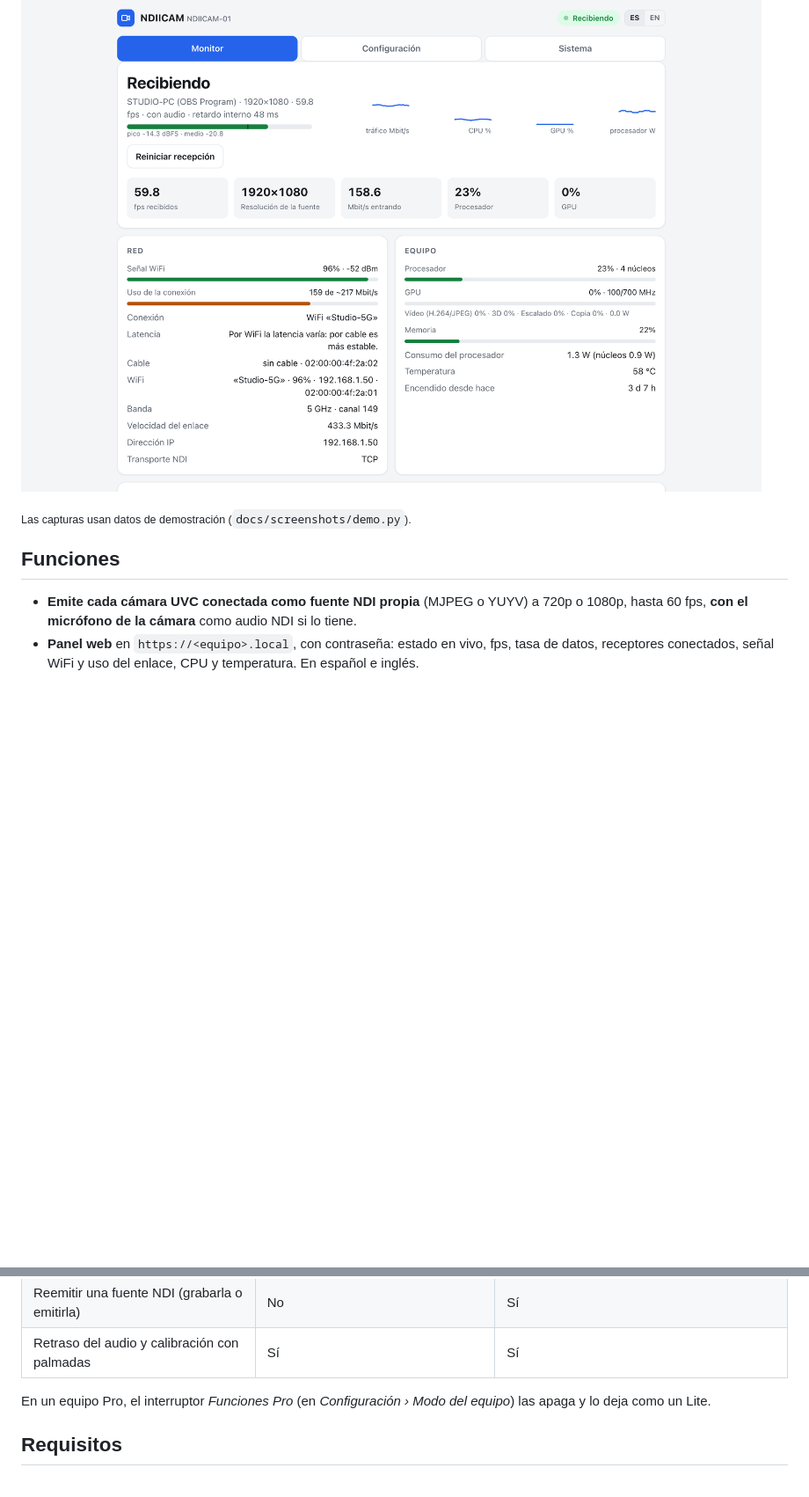
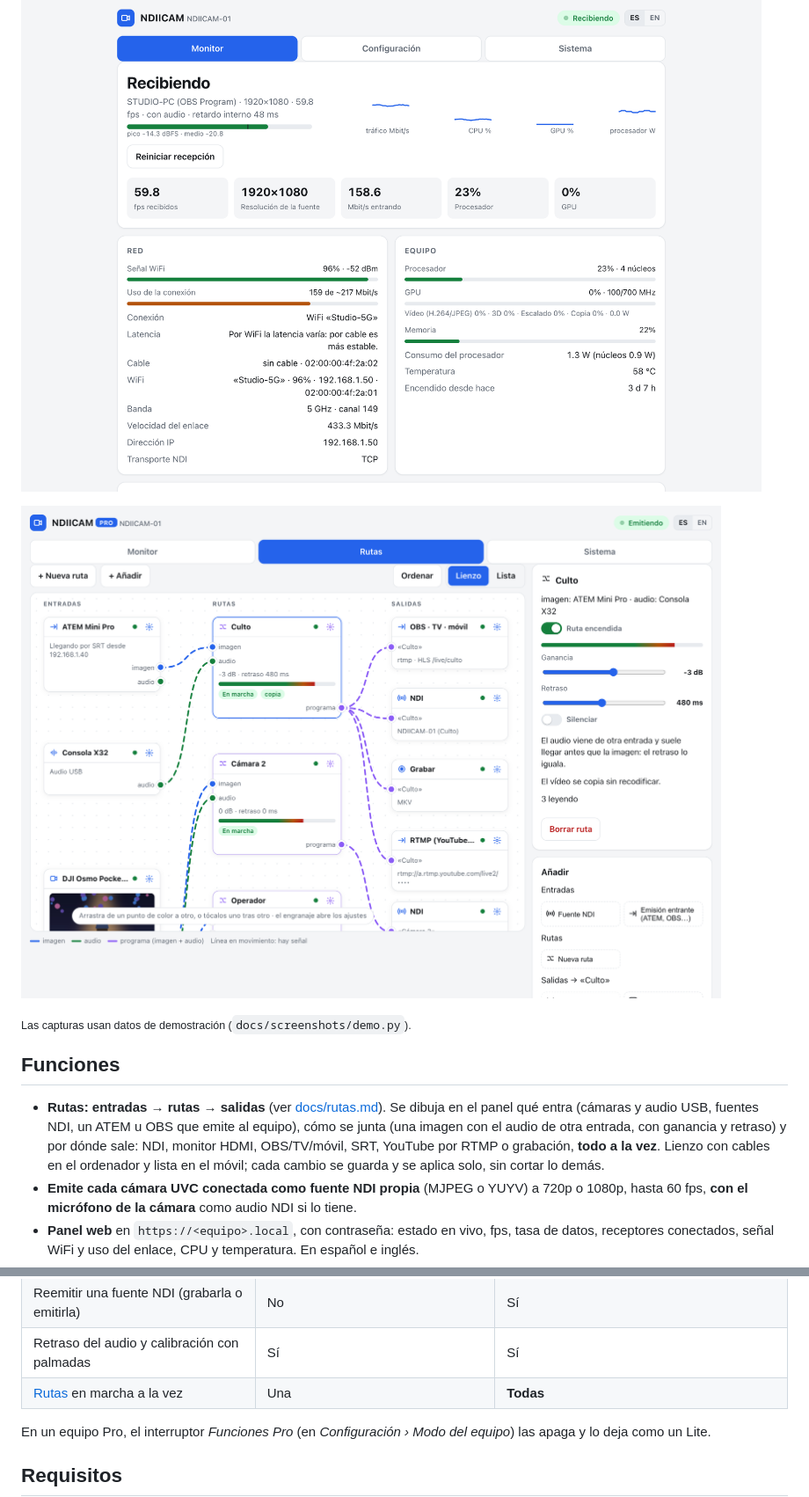
Before and after one commit to ithesk/NDIICAM, a Markdown page: README.es.md, 2 parts joined by grey strips. Shown: that part at 88% size. Drawn GitHub-style; pictures changed too: docs/screenshots/routes-es.png (added); blank space fills up the shorter version.

```diff
--- a/README.es.md
+++ b/README.es.md
@@ -34,10 +34,18 @@ gestiona desde un panel web: tras la instalación no hace falta la terminal.
 
 ![Modo receptor: una fuente NDI de OBS en la salida HDMI del equipo](docs/screenshots/receiver-es.png)
 
+![Pestaña Rutas: el ATEM y la consola juntos hacia OBS, NDI, grabación y YouTube; una cámara por NDI; el multiview al monitor](docs/screenshots/routes-es.png)
+
 <sub>Las capturas usan datos de demostración (<code>docs/screenshots/demo.py</code>).</sub>
 
 ## Funciones
 
+- **Rutas: entradas → rutas → salidas** (ver [docs/rutas.md](docs/rutas.md)). Se dibuja en el
+  panel qué entra (cámaras y audio USB, fuentes NDI, un ATEM u OBS que emite al equipo), cómo se
+  junta (una imagen con el audio de otra entrada, con ganancia y retraso) y por dónde sale: NDI,
+  monitor HDMI, OBS/TV/móvil, SRT, YouTube por RTMP o grabación, **todo a la vez**. Lienzo con
+  cables en el ordenador y lista en el móvil; cada cambio se guarda y se aplica solo, sin cortar
+  lo demás.
 - **Emite cada cámara UVC conectada como fuente NDI propia** (MJPEG o YUYV) a 720p o 1080p,
   hasta 60 fps, **con el micrófono de la cámara** como audio NDI si lo tiene.
 - **Panel web** en `https://<equipo>.local`, con contraseña: estado en vivo, fps, tasa de datos, receptores
@@ -115,6 +123,7 @@ ser Pro.
 | El puente publica lo recibido como fuente NDI | No | Sí |
 | Reemitir una fuente NDI (grabarla o emitirla) | No | Sí |
 | Retraso del audio y calibración con palmadas | Sí | Sí |
+| [Rutas](docs/rutas.md) en marcha a la vez | Una | **Todas** |
 
 En un equipo Pro, el interruptor *Funciones Pro* (en *Configuración › Modo del equipo*) las
 apaga y lo deja como un Lite.
```
Also changed, not shown: README.md (+9 -0 lines), docs/routes.md (added, +194 -0 lines), docs/rutas.md (added, +195 -0 lines), docs/screenshots/routes-en.png (added), docs/screenshots/routes-mobile-en.png (added), docs/screenshots/routes-mobile-es.png (added), docs/screenshots/routes-monitor-en.png (added), docs/screenshots/routes-monitor-es.png (added), 1 other file.
